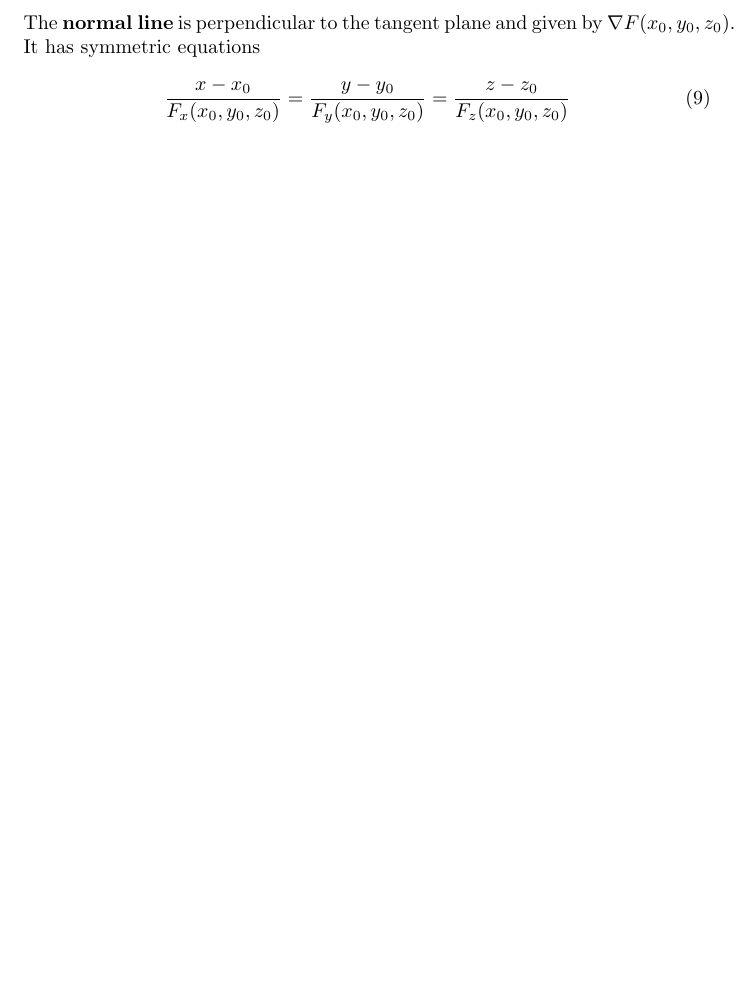
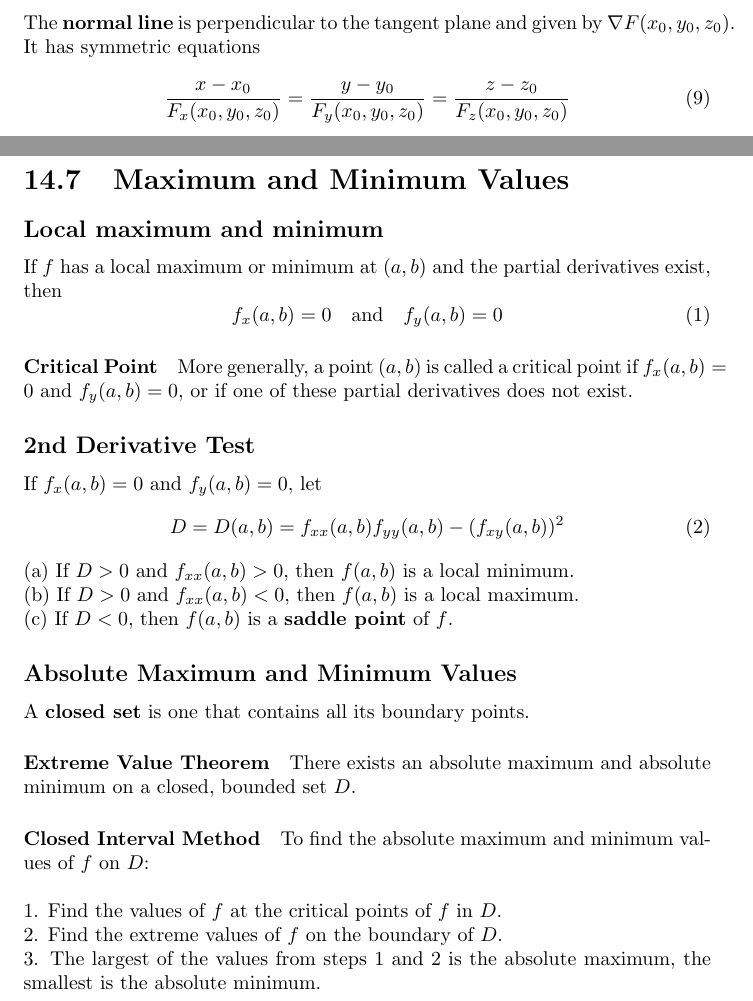
Before and after one commit to jxu/latex, a LaTeX document (Ch14_equations.tex): part of page 7 of 7 before the commit and two parts of pages 7 and 8 of 8 after it, the two joined at a grey line, cut so that both start at the same text, the shorter picture padded with empty space. Compiled offline with pdfLaTeX.

Commit message:
Add section 14.7

```diff
--- a/Ch14_equations.tex
+++ b/Ch14_equations.tex
@@ -236,4 +236,46 @@ $\nabla F(x_0, y_0, z_0)$. It has symmetric equations
 	\frac{y-y_0}{F_y (x_0, y_0, z_0)} =
 	\frac{z-z_0}{F_z (x_0, y_0, z_0)}
 \end{equation}
+
+\newpage
+
+\section{Maximum and Minimum Values}
+\subsection*{Local maximum and minimum}
+If $f$ has a local maximum or minimum at $(a, b)$ and the partial derivatives exist, then
+\begin{equation}
+	f_x (a, b) = 0 \quad \text{and} \quad f_y (a, b) = 0
+\end{equation}
+
+\paragraph{Critical Point}
+More generally, a point $(a, b)$ is called a critical point if $f_x (a, b) = 0 \  \text{and} \  f_y (a, b) = 0$,
+or if one of these partial derivatives does not exist.
+
+\subsection*{2nd Derivative Test}
+If $f_x (a, b) = 0 \  \text{and} \  f_y (a, b) = 0$, let
+\begin{equation}
+	D = D(a, b) = f_{xx}(a, b) f_{yy}(a, b) - (f_{xy}(a,b))^2
+\end{equation}
+(a) If $D > 0$ and $f_{xx}(a, b) > 0$, then $f(a, b)$ is a local minimum.
+
+(b) If $D > 0$ and $f_{xx}(a, b) < 0$, then $f(a, b)$ is a local maximum.
+
+(c) If $D < 0$, then $f(a, b)$ is a \textbf{saddle point} of $f$.
+
+\subsection*{Absolute Maximum and Minimum Values}
+A \textbf{closed set} is one that contains all its boundary points.
+
+\paragraph{Extreme Value Theorem}
+There exists an absolute maximum and absolute minimum on a closed, bounded set $D$.
+
+\paragraph{Closed Interval Method}
+To find the absolute maximum and minimum values of $f$ on $D$: \\
+
+1. Find the values of $f$ at the critical points of $f$ in $D$.
+
+2. Find the extreme values of $f$ on the boundary of $D$.
+
+3. The largest of the values from steps 1 and 2 is the absolute maximum, the smallest is the absolute minimum.
+
+
+
 \end{document}
```
Also changed, not shown: Ch14_equations.pdf.
